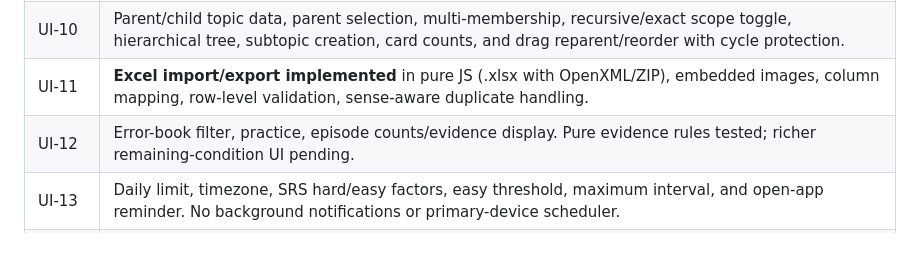
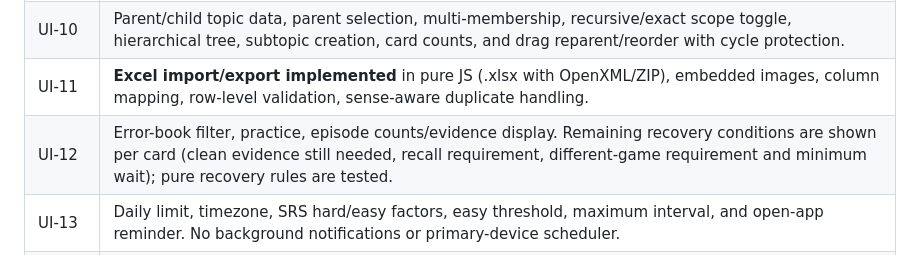
Before and after one commit to eddyvn98/vocalearn, a Markdown page: docs/STATUS.md, the part around the change. Rendered like a GitHub page.

Commit message:
docs: mark error-book recovery guidance implemented

```diff
--- a/docs/STATUS.md
+++ b/docs/STATUS.md
@@ -20,7 +20,7 @@ Status meanings:
 | UI-08/09 | Search/filter, edit word/meaning/part of speech/IPA/sentence answers/note/image/audio plus level, variants and tags; delete/restore; identity-change copy or reset; bulk selection, bulk delete, bulk assign topic and bulk reset. Per-set custom field definitions (text, number, select) and card values are implemented. |
 | UI-10 | Parent/child topic data, parent selection, multi-membership, recursive/exact scope toggle, hierarchical tree, subtopic creation, card counts, and drag reparent/reorder with cycle protection. |
 | UI-11 | **Excel import/export implemented** in pure JS (.xlsx with OpenXML/ZIP), embedded images, column mapping, row-level validation, sense-aware duplicate handling. |
-| UI-12 | Error-book filter, practice, episode counts/evidence display. Pure evidence rules tested; richer remaining-condition UI pending. |
+| UI-12 | Error-book filter, practice, episode counts/evidence display. Remaining recovery conditions are shown per card (clean evidence still needed, recall requirement, different-game requirement and minimum wait); pure recovery rules are tested. |
 | UI-13 | Daily limit, timezone, SRS hard/easy factors, easy threshold, maximum interval, and open-app reminder. No background notifications or primary-device scheduler. |
 | UI-14 | IndexedDB journal, authenticated sync, authoritative server snapshot & grade validation, opportunity deduplication, conservative multi-device merge, offline resource status modal. |
 | UI-15/16 | G2/G3 AI, advanced statistics, Chinese/Japanese profiles, recognition/handwriting are not implemented or shown as playable. |
```
